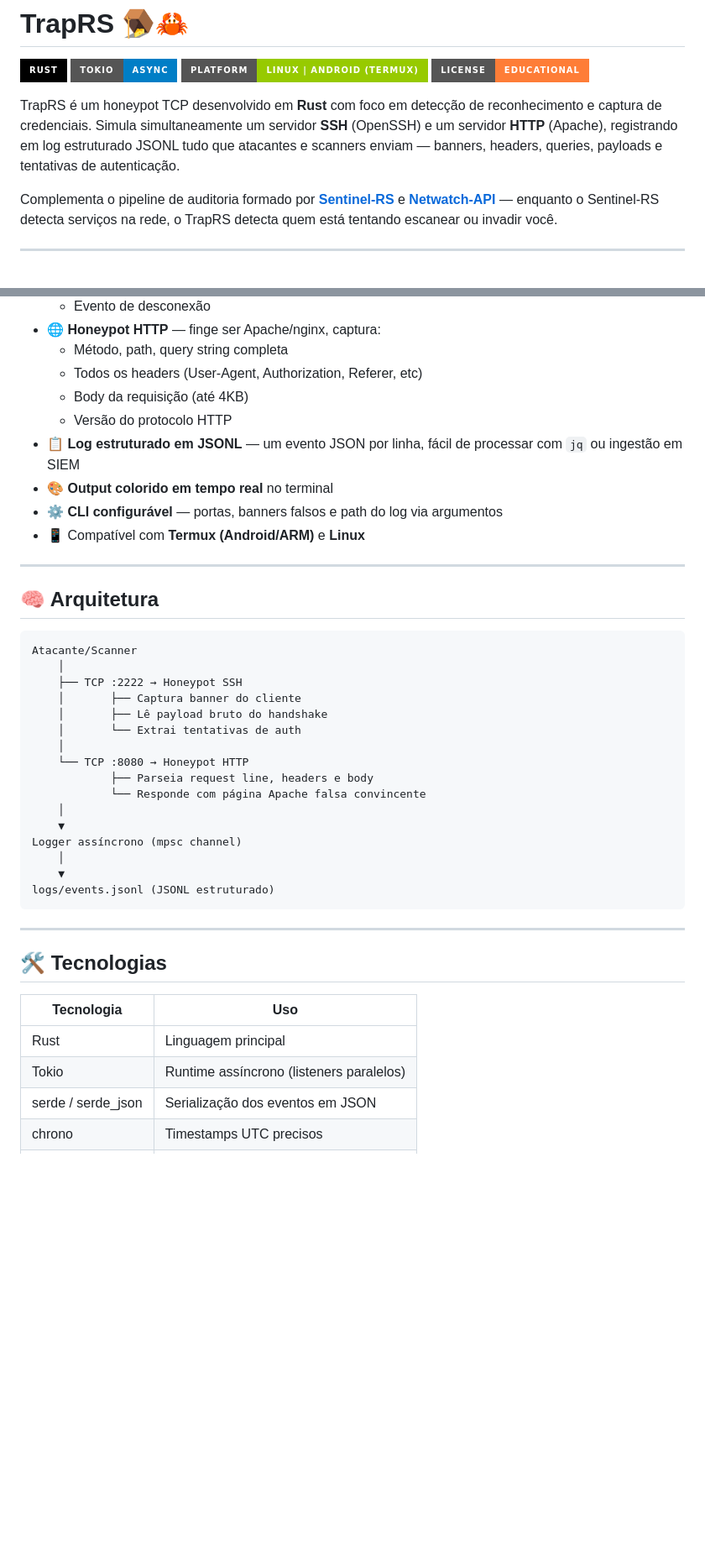
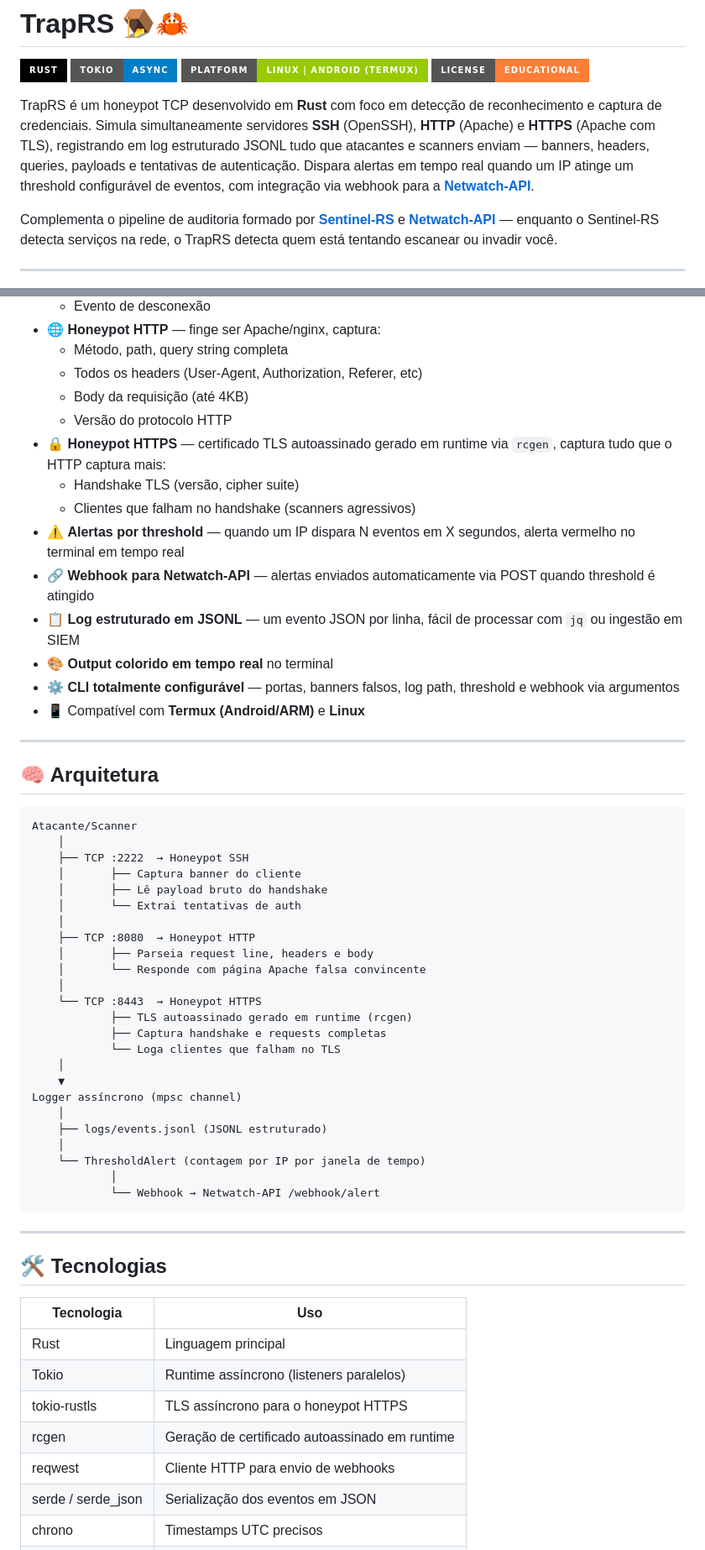
Before and after one commit to LuizGrochevski/traprs, a Markdown page: README.md, 2 parts joined by grey strips. Shown at 84% size. Drawn GitHub-style; badges without logos; blank space fills up the shorter version.

````diff
--- a/README.md
+++ b/README.md
@@ -5,7 +5,7 @@
 ![Platform](https://img.shields.io/badge/Platform-Linux%20%7C%20Android%20(Termux)-green?style=for-the-badge)
 ![License](https://img.shields.io/badge/License-Educational-orange?style=for-the-badge)
 
-TrapRS é um honeypot TCP desenvolvido em **Rust** com foco em detecção de reconhecimento e captura de credenciais. Simula simultaneamente um servidor **SSH** (OpenSSH) e um servidor **HTTP** (Apache), registrando em log estruturado JSONL tudo que atacantes e scanners enviam — banners, headers, queries, payloads e tentativas de autenticação.
+TrapRS é um honeypot TCP desenvolvido em **Rust** com foco em detecção de reconhecimento e captura de credenciais. Simula simultaneamente servidores **SSH** (OpenSSH), **HTTP** (Apache) e **HTTPS** (Apache com TLS), registrando em log estruturado JSONL tudo que atacantes e scanners enviam — banners, headers, queries, payloads e tentativas de autenticação. Dispara alertas em tempo real quando um IP atinge um threshold configurável de eventos, com integração via webhook para a **[Netwatch-API](https://github.com/LuizGrochevski/netwatch-api)**.
 
 Complementa o pipeline de auditoria formado por **[Sentinel-RS](https://github.com/LuizGrochevski/Sentinel-RS)** e **[Netwatch-API](https://github.com/LuizGrochevski/netwatch-api)** — enquanto o Sentinel-RS detecta serviços na rede, o TrapRS detecta quem está tentando escanear ou invadir você.
 
@@ -24,9 +24,14 @@ Complementa o pipeline de auditoria formado por **[Sentinel-RS](https://github.c
   - Todos os headers (User-Agent, Authorization, Referer, etc)
   - Body da requisição (até 4KB)
   - Versão do protocolo HTTP
+- 🔒 **Honeypot HTTPS** — certificado TLS autoassinado gerado em runtime via `rcgen`, captura tudo que o HTTP captura mais:
+  - Handshake TLS (versão, cipher suite)
+  - Clientes que falham no handshake (scanners agressivos)
+- ⚠️ **Alertas por threshold** — quando um IP dispara N eventos em X segundos, alerta vermelho no terminal em tempo real
+- 🔗 **Webhook para Netwatch-API** — alertas enviados automaticamente via POST quando threshold é atingido
 - 📋 **Log estruturado em JSONL** — um evento JSON por linha, fácil de processar com `jq` ou ingestão em SIEM
 - 🎨 **Output colorido em tempo real** no terminal
-- ⚙️ **CLI configurável** — portas, banners falsos e path do log via argumentos
+- ⚙️ **CLI totalmente configurável** — portas, banners falsos, log path, threshold e webhook via argumentos
 - 📱 Compatível com **Termux (Android/ARM)** e **Linux**
 
 ---
@@ -36,20 +41,28 @@ Complementa o pipeline de auditoria formado por **[Sentinel-RS](https://github.c
 ```
 Atacante/Scanner
     │
-    ├── TCP :2222 → Honeypot SSH
+    ├── TCP :2222  → Honeypot SSH
     │       ├── Captura banner do cliente
     │       ├── Lê payload bruto do handshake
     │       └── Extrai tentativas de auth
     │
-    └── TCP :8080 → Honeypot HTTP
-            ├── Parseia request line, headers e body
-            └── Responde com página Apache falsa convincente
+    ├── TCP :8080  → Honeypot HTTP
+    │       ├── Parseia request line, headers e body
+    │       └── Responde com página Apache falsa convincente
+    │
+    └── TCP :8443  → Honeypot HTTPS
+            ├── TLS autoassinado gerado em runtime (rcgen)
+            ├── Captura handshake e requests completas
+            └── Loga clientes que falham no TLS
     │
     ▼
 Logger assíncrono (mpsc channel)
     │
-    ▼
-logs/events.jsonl (JSONL estruturado)
+    ├── logs/events.jsonl (JSONL estruturado)
+    │
+    └── ThresholdAlert (contagem por IP por janela de tempo)
+            │
+            └── Webhook → Netwatch-API /webhook/alert
 ```
 
 ---
@@ -60,6 +73,9 @@ logs/events.jsonl (JSONL estruturado)
 |---|---|
 | Rust | Linguagem principal |
 | Tokio | Runtime assíncrono (listeners paralelos) |
+| tokio-rustls | TLS assíncrono para o honeypot HTTPS |
+| rcgen | Geração de certificado autoassinado em runtime |
+| reqwest | Cliente HTTP para envio de webhooks |
 | serde / serde_json | Serialização dos eventos em JSON |
 | chrono | Timestamps UTC precisos |
 | clap | CLI com argumentos configuráveis |
````
Also changed, not shown: other parts of README.md (+72 -10 lines).
